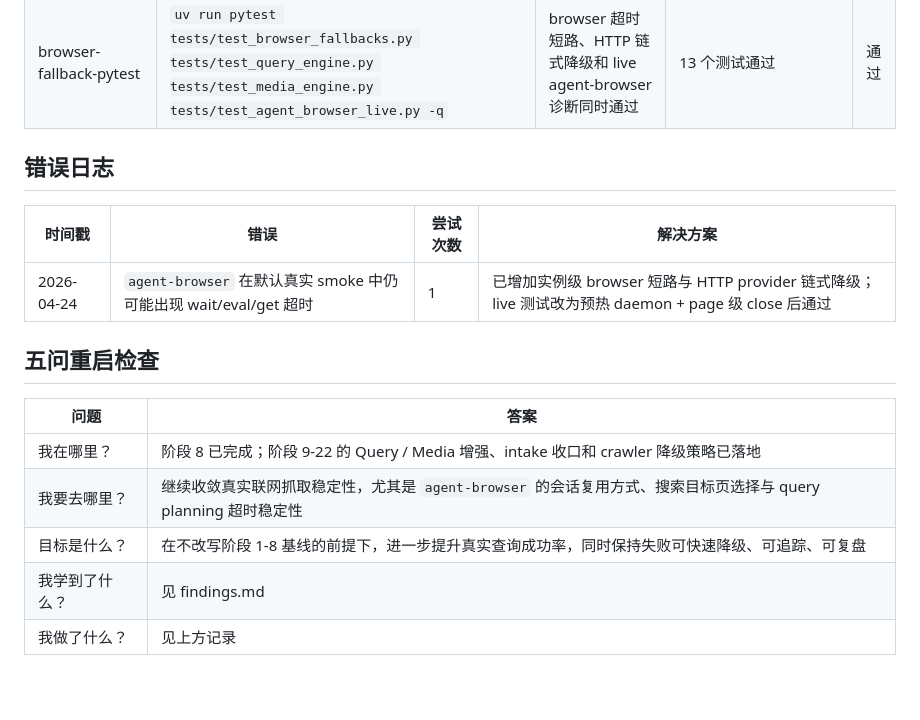
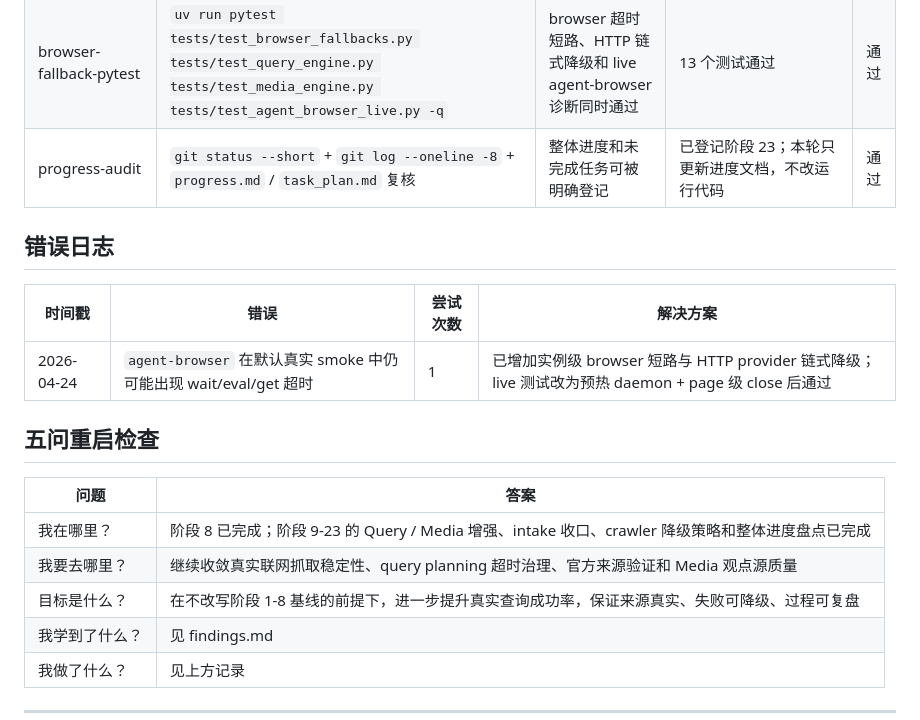
Before and after one commit to crabin/knowledgeforge, a Markdown page: progress.md, the part around one of its changes. Rendered like a GitHub page; blank space fills up the shorter version.

```diff
--- a/progress.md
+++ b/progress.md
@@ -560,6 +587,7 @@
 | logging-query-smoke | `uv run python scripts/test_single_engines.py --engine query --domain ML --mode smoke --allow-fallback --log-dir logs` | 输出并保存 LLM / Embedding / browser / httpx 的 endpoint 与失败原因 | 生成 `logs/single-engines-20260424-144323.log`，脚本通过 | 通过 |
 | intake-regression-pytest | `uv run pytest tests/test_workflow.py tests/test_query_engine.py tests/test_media_engine.py -q` | intake 会话、确认后上下文映射、已确认领域优先规则和既有主流程同时通过 | 21 个测试通过 | 通过 |
 | browser-fallback-pytest | `uv run pytest tests/test_browser_fallbacks.py tests/test_query_engine.py tests/test_media_engine.py tests/test_agent_browser_live.py -q` | browser 超时短路、HTTP 链式降级和 live agent-browser 诊断同时通过 | 13 个测试通过 | 通过 |
+| progress-audit | `git status --short` + `git log --oneline -8` + `progress.md` / `task_plan.md` 复核 | 整体进度和未完成任务可被明确登记 | 已登记阶段 23；本轮只更新进度文档，不改运行代码 | 通过 |
 
 ## 错误日志
 | 时间戳 | 错误 | 尝试次数 | 解决方案 |
@@ -569,9 +597,9 @@
 ## 五问重启检查
 | 问题 | 答案 |
 |------|------|
-| 我在哪里？ | 阶段 8 已完成；阶段 9-22 的 Query / Media 增强、intake 收口和 crawler 降级策略已落地 |
-| 我要去哪里？ | 继续收敛真实联网抓取稳定性，尤其是 `agent-browser` 的会话复用方式、搜索目标页选择与 query planning 超时稳定性 |
-| 目标是什么？ | 在不改写阶段 1-8 基线的前提下，进一步提升真实查询成功率，同时保持失败可快速降级、可追踪、可复盘 |
+| 我在哪里？ | 阶段 8 已完成；阶段 9-23 的 Query / Media 增强、intake 收口、crawler 降级策略和整体进度盘点已完成 |
+| 我要去哪里？ | 继续收敛真实联网抓取稳定性、query planning 超时治理、官方来源验证和 Media 观点源质量 |
+| 目标是什么？ | 在不改写阶段 1-8 基线的前提下，进一步提升真实查询成功率，保证来源真实、失败可降级、过程可复盘 |
 | 我学到了什么？ | 见 findings.md |
 | 我做了什么？ | 见上方记录 |
 
```
Also changed, not shown: other parts of progress.md (+27 -0 lines).
